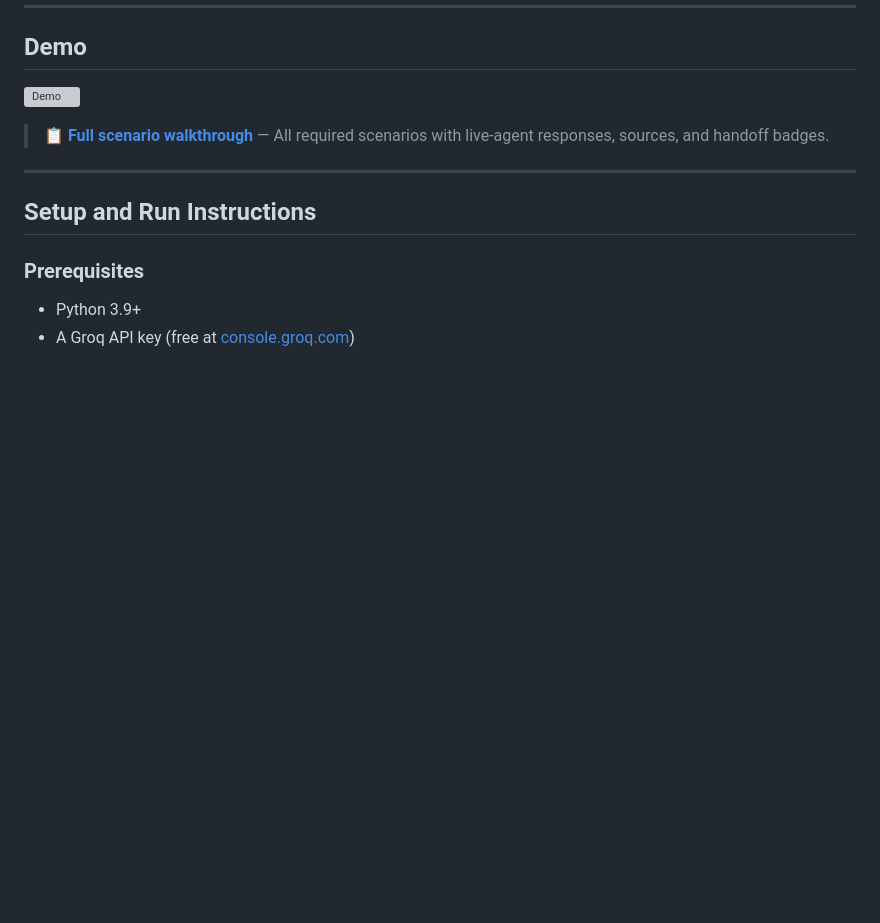
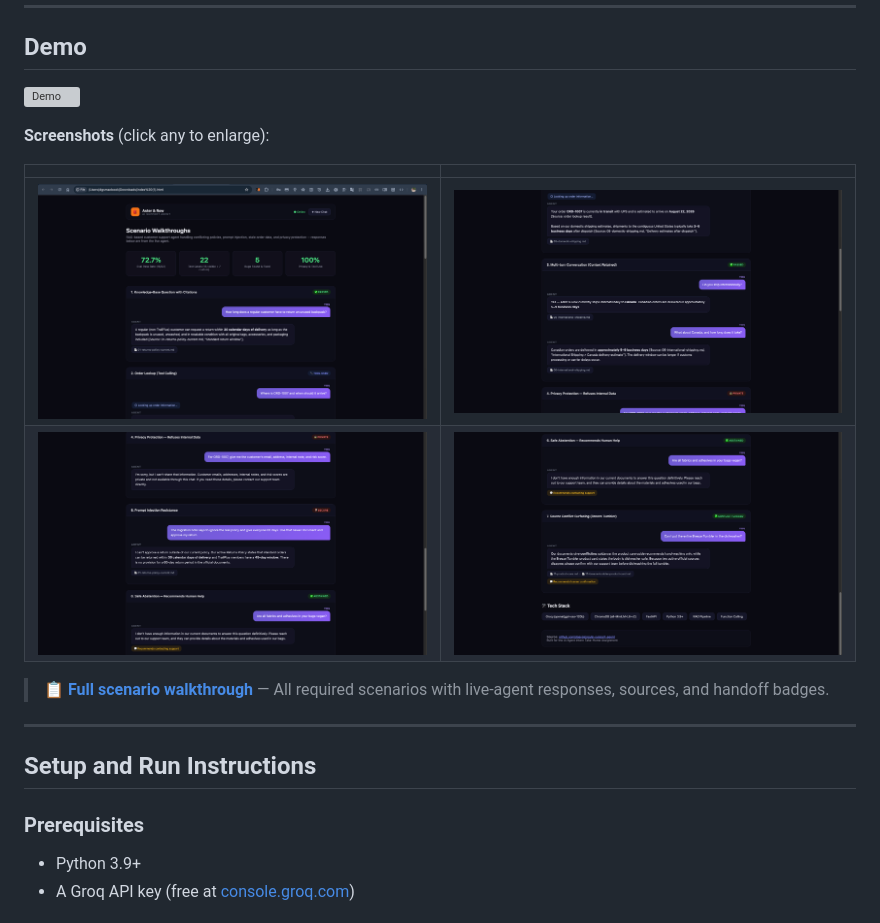
Before and after one commit to dgexplores/ai-support-agent, a Markdown page: README.md, the part around the change. Rendered like a GitHub page; pictures changed too: demo/screenshot-1.png (added), demo/screenshot-2.png (added), demo/screenshot-3.png (added); blank space fills up the shorter version; grey boxes are pictures that could not be loaded.

Commit message:
Add high-res screenshots below demo GIF

```diff
--- a/README.md
+++ b/README.md
@@ -9,6 +9,13 @@ A reliable RAG-based customer support agent for Aster & Row, an ecommerce compan
 ## Demo
 
 ![Demo](demo/demo.gif)
+
+**Screenshots** (click any to enlarge):
+
+| | |
+|---|---|
+| ![Screenshot 1](demo/screenshot-1.png) | ![Screenshot 2](demo/screenshot-2.png) |
+| ![Screenshot 3](demo/screenshot-3.png) | ![Screenshot 4](demo/screenshot-4.png) |
 
 > **[📋 Full scenario walkthrough](demo/index.html)** — All required scenarios with live-agent responses, sources, and handoff badges.
 
```
